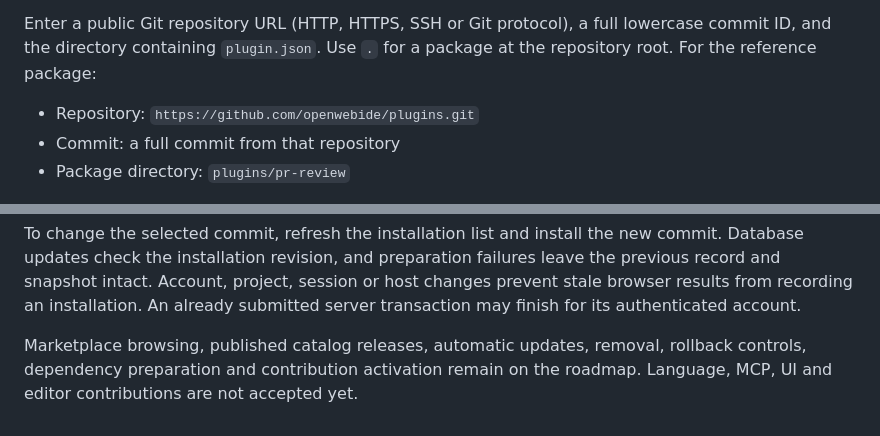
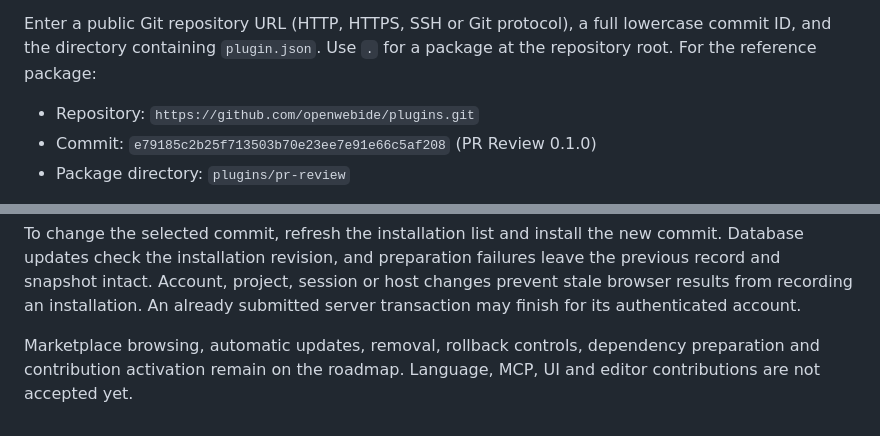
Before and after one commit to bradwestness/open-webide, a Markdown page: docs/plugins.md, 2 parts joined by grey strips. Rendered like a GitHub page.

```diff
--- a/docs/plugins.md
+++ b/docs/plugins.md
@@ -10,7 +10,7 @@ lowercase commit ID, and the directory containing `plugin.json`. Use `.` for a
 package at the repository root. For the reference package:
 
 - Repository: `https://github.com/openwebide/plugins.git`
-- Commit: a full commit from that repository
+- Commit: `e79185c2b25f713503b70e23ee7e91e66c5af208` (PR Review 0.1.0)
 - Package directory: `plugins/pr-review`
 
 Local projects need their paired native bridge and folder access. Remote projects
@@ -47,6 +47,6 @@ leave the previous record and snapshot intact. Account, project, session or host
 changes prevent stale browser results from recording an installation. An already
 submitted server transaction may finish for its authenticated account.
 
-Marketplace browsing, published catalog releases, automatic updates, removal,
+Marketplace browsing, automatic updates, removal,
 rollback controls, dependency preparation and contribution activation remain on
 the roadmap. Language, MCP, UI and editor contributions are not accepted yet.
```
Also changed, not shown: docs/roadmap.md (+3 -2 lines).
